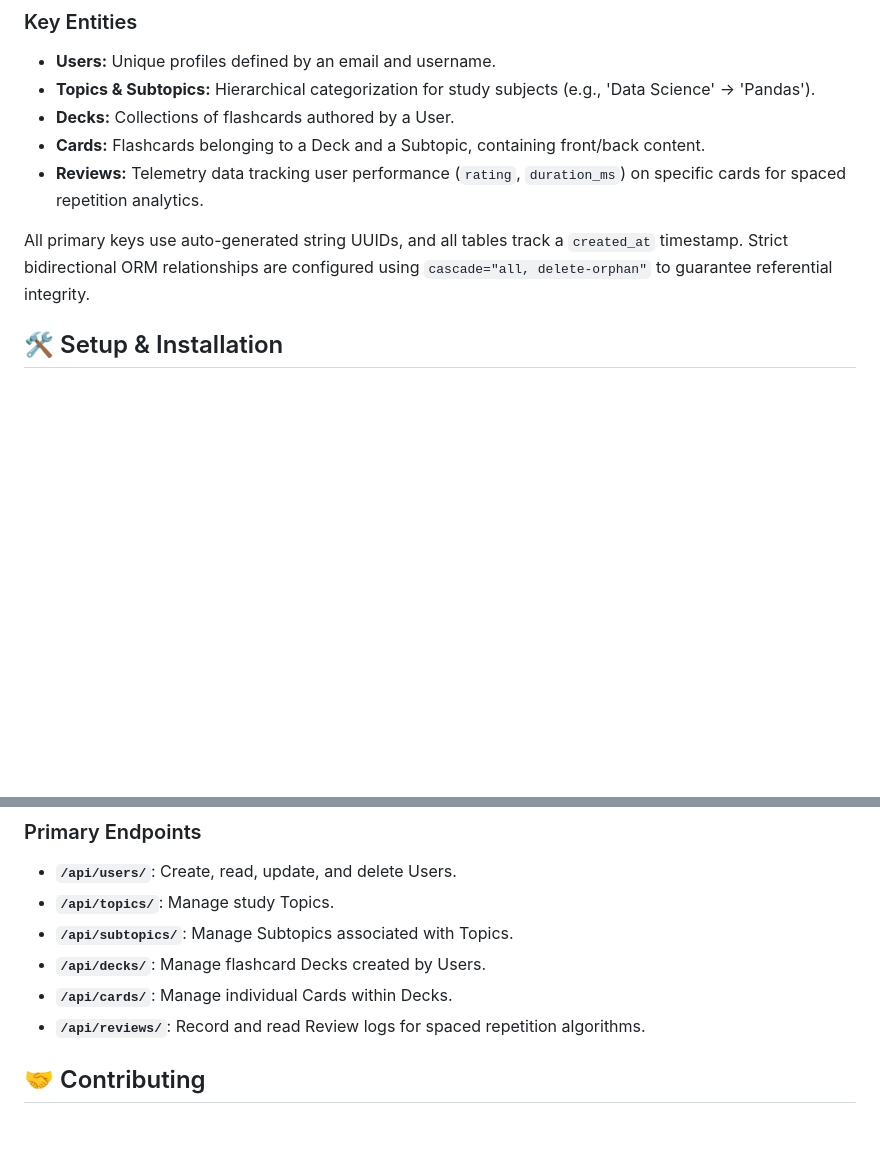
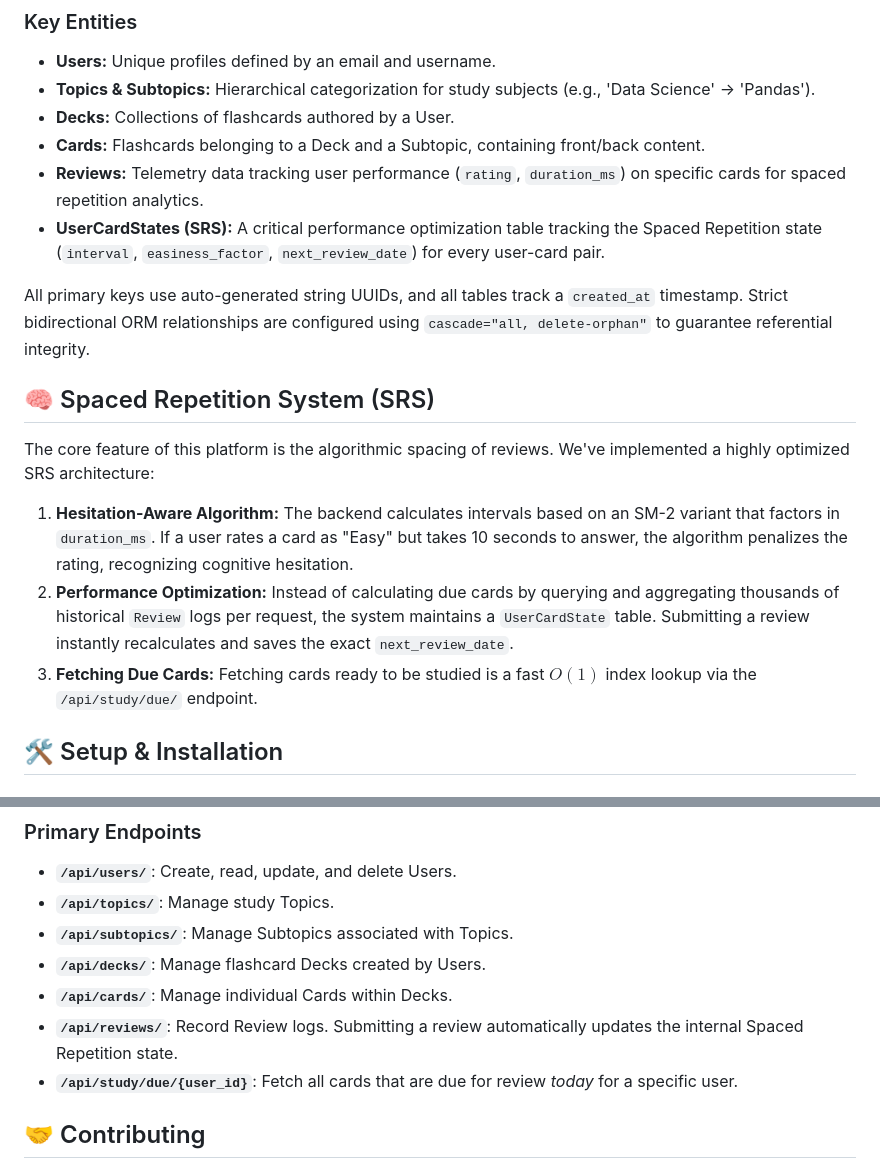
Before and after one commit to luanmle/flashcard-web-app, a Markdown page: README.md, 2 parts joined by grey strips. Rendered like a GitHub page; blank space fills up the shorter version.

Commit message:
docs: Update README.md with detailed Spaced Repetition System architecture
- Added 'UserCardStates' to the Key Entities section in the README.
- Included a dedicated 'Spaced Repetition System (SRS)' section detailing the Hesitation-Aware Algorithm and Performance Optimization tracking strategies.
- Updated the Primary Endpoints documentation to describe the side-effects of `/api/reviews/` and documented the new `/api/study/due/{user_id}` route.

Co-authored-by: luanmle <266843265+luanmle@users.noreply.github.com>

```diff
--- a/README.md
+++ b/README.md
@@ -28,8 +28,17 @@ The project follows a clean and modular architectural design:
 * **Decks:** Collections of flashcards authored by a User.
 * **Cards:** Flashcards belonging to a Deck and a Subtopic, containing front/back content.
 * **Reviews:** Telemetry data tracking user performance (`rating`, `duration_ms`) on specific cards for spaced repetition analytics.
+* **UserCardStates (SRS):** A critical performance optimization table tracking the Spaced Repetition state (`interval`, `easiness_factor`, `next_review_date`) for every user-card pair.
 
 All primary keys use auto-generated string UUIDs, and all tables track a `created_at` timestamp. Strict bidirectional ORM relationships are configured using `cascade="all, delete-orphan"` to guarantee referential integrity.
+
+## 🧠 Spaced Repetition System (SRS)
+
+The core feature of this platform is the algorithmic spacing of reviews. We've implemented a highly optimized SRS architecture:
+
+1. **Hesitation-Aware Algorithm:** The backend calculates intervals based on an SM-2 variant that factors in `duration_ms`. If a user rates a card as "Easy" but takes 10 seconds to answer, the algorithm penalizes the rating, recognizing cognitive hesitation.
+2. **Performance Optimization:** Instead of calculating due cards by querying and aggregating thousands of historical `Review` logs per request, the system maintains a `UserCardState` table. Submitting a review instantly recalculates and saves the exact `next_review_date`.
+3. **Fetching Due Cards:** Fetching cards ready to be studied is a fast $O(1)$ index lookup via the `/api/study/due/` endpoint.
 
 ## 🛠️ Setup & Installation
 
@@ -84,7 +93,8 @@ Once the server is running, FastAPI automatically generates interactive API docu
 * **`/api/subtopics/`**: Manage Subtopics associated with Topics.
 * **`/api/decks/`**: Manage flashcard Decks created by Users.
 * **`/api/cards/`**: Manage individual Cards within Decks.
-* **`/api/reviews/`**: Record and read Review logs for spaced repetition algorithms.
+* **`/api/reviews/`**: Record Review logs. Submitting a review automatically updates the internal Spaced Repetition state.
+* **`/api/study/due/{user_id}`**: Fetch all cards that are due for review *today* for a specific user.
 
 ## 🤝 Contributing
 
```
